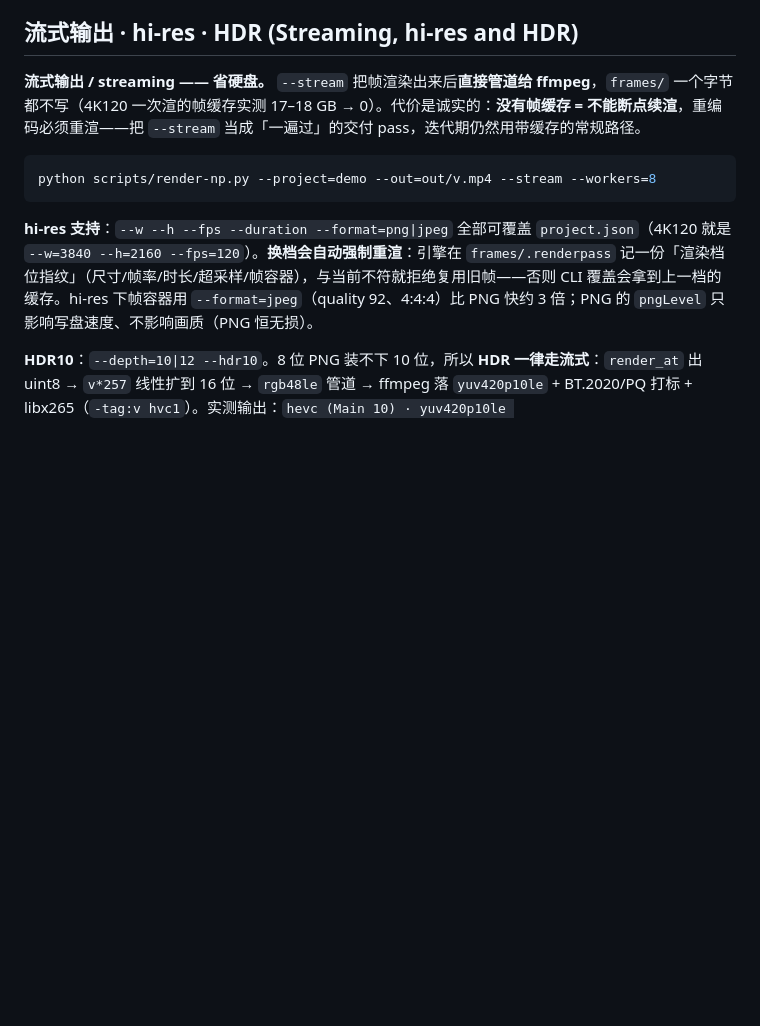
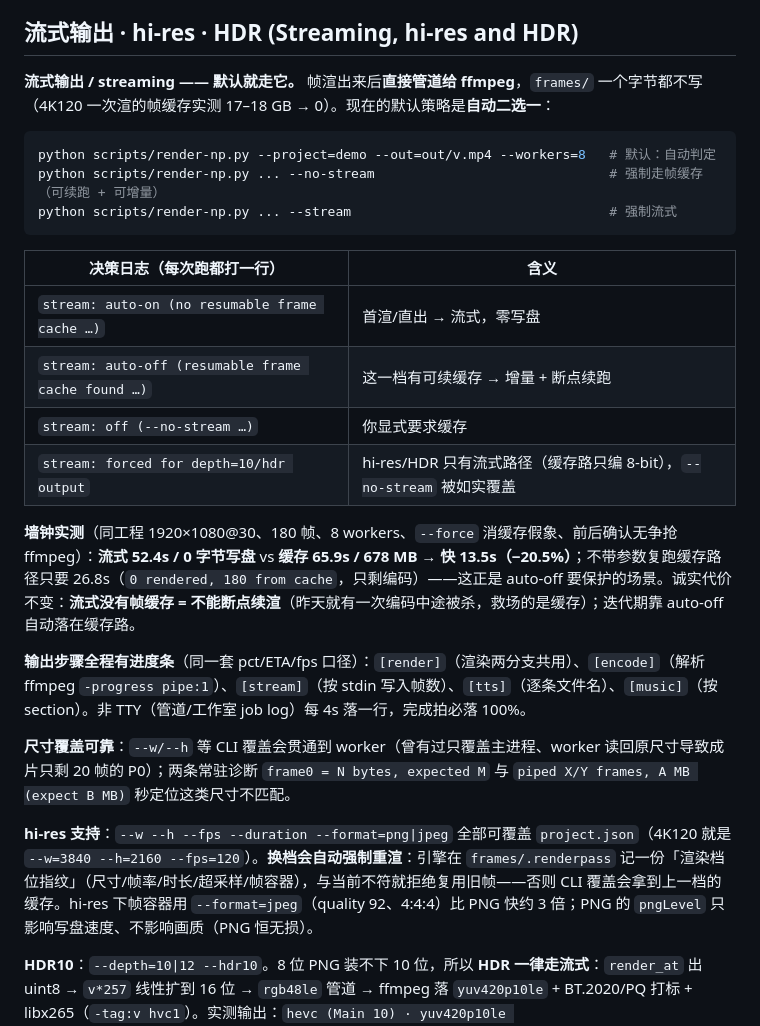
Before and after one commit to ayst-z/music-code-mv, a Markdown page: skill/reference/numpy-pillow.md, the part around one of its changes. GitHub-like rendering; blank space fills up the shorter version.

Commit message:
docs: 流式默认化与进度条全景入 numpy-pillow.md streaming-by-default documented
把 control-panel 本轮落地的流式策略写进 np 引擎参考页：默认自动二选一（可续缓存 → 增量+断点续跑，否则流式零写盘）、四态决策日志表、墙钟实测（流式 52.4s/0字节 vs 缓存 65.9s/678MB = 快 20.5%，增量复跑 26.8s 说明 auto-off 保护什么）、诚实代价（流式不可续跑，昨天编码中断正是缓存救场）、输出步骤进度条全景（render/encode/stream/tts/music 同口径 + 非TTY 每4s落行）、尺寸覆盖 P0 修复与 frame0/piped 两条常驻诊断；英文段同步。

````diff
--- a/skill/reference/numpy-pillow.md
+++ b/skill/reference/numpy-pillow.md
@@ -104,11 +104,26 @@ The `fx` block is applied after `render_at` in a fixed chain — bloom, chroma,
 
 ## 流式输出 · hi-res · HDR (Streaming, hi-res and HDR)
 
-**流式输出 / streaming —— 省硬盘。** `--stream` 把帧渲染出来后**直接管道给 ffmpeg**，`frames/` 一个字节都不写（4K120 一次渲的帧缓存实测 17–18 GB → 0）。代价是诚实的：**没有帧缓存 = 不能断点续渲**，重编码必须重渲——把 `--stream` 当成「一遍过」的交付 pass，迭代期仍然用带缓存的常规路径。
+**流式输出 / streaming —— 默认就走它。** 帧渲出来后**直接管道给 ffmpeg**，`frames/` 一个字节都不写（4K120 一次渲的帧缓存实测 17–18 GB → 0）。现在的默认策略是**自动二选一**：
 
 ```bash
-python scripts/render-np.py --project=demo --out=out/v.mp4 --stream --workers=8
+python scripts/render-np.py --project=demo --out=out/v.mp4 --workers=8   # 默认：自动判定
+python scripts/render-np.py ... --no-stream                              # 强制走帧缓存（可续跑 + 可增量）
+python scripts/render-np.py ... --stream                                 # 强制流式
 ```
+
+| 决策日志（每次跑都打一行） | 含义 |
+|---|---|
+| `stream: auto-on (no resumable frame cache …)` | 首渲/直出 → 流式，零写盘 |
+| `stream: auto-off (resumable frame cache found …)` | 这一档有可续缓存 → 增量 + 断点续跑 |
+| `stream: off (--no-stream …)` | 你显式要求缓存 |
+| `stream: forced for depth=10/hdr output` | hi-res/HDR 只有流式路径（缓存路只编 8-bit），`--no-stream` 被如实覆盖 |
+
+**墙钟实测**（同工程 1920×1080@30、180 帧、8 workers、`--force` 消缓存假象、前后确认无争抢 ffmpeg）：**流式 52.4s / 0 字节写盘** vs **缓存 65.9s / 678 MB** → **快 13.5s（−20.5%）**；不带参数复跑缓存路径只要 26.8s（`0 rendered, 180 from cache`，只剩编码）——这正是 auto-off 要保护的场景。诚实代价不变：**流式没有帧缓存 = 不能断点续渲**（昨天就有一次编码中途被杀，救场的是缓存）；迭代期靠 auto-off 自动落在缓存路。
+
+**输出步骤全程有进度条**（同一套 pct/ETA/fps 口径）：`[render]`（渲染两分支共用）、`[encode]`（解析 ffmpeg `-progress pipe:1`）、`[stream]`（按 stdin 写入帧数）、`[tts]`（逐条文件名）、`[music]`（按 section）。非 TTY（管道/工作室 job log）每 4s 落一行，完成拍必落 100%。
+
+**尺寸覆盖可靠**：`--w/--h` 等 CLI 覆盖会贯通到 worker（曾有过只覆盖主进程、worker 读回原尺寸导致成片只剩 20 帧的 P0）；两条常驻诊断 `frame0 = N bytes, expected M` 与 `piped X/Y frames, A MB (expect B MB)` 秒定位这类尺寸不匹配。
 
 **hi-res 支持**：`--w --h --fps --duration --format=png|jpeg` 全部可覆盖 `project.json`（4K120 就是 `--w=3840 --h=2160 --fps=120`）。**换档会自动强制重渲**：引擎在 `frames/.renderpass` 记一份「渲染档位指纹」（尺寸/帧率/时长/超采样/帧容器），与当前不符就拒绝复用旧帧——否则 CLI 覆盖会拿到上一档的缓存。hi-res 下帧容器用 `--format=jpeg`（quality 92、4:4:4）比 PNG 快约 3 倍；PNG 的 `pngLevel` 只影响写盘速度、不影响画质（PNG 恒无损）。
 
````
Also changed, not shown: other parts of skill/reference/numpy-pillow.md (+1 -1 lines).
